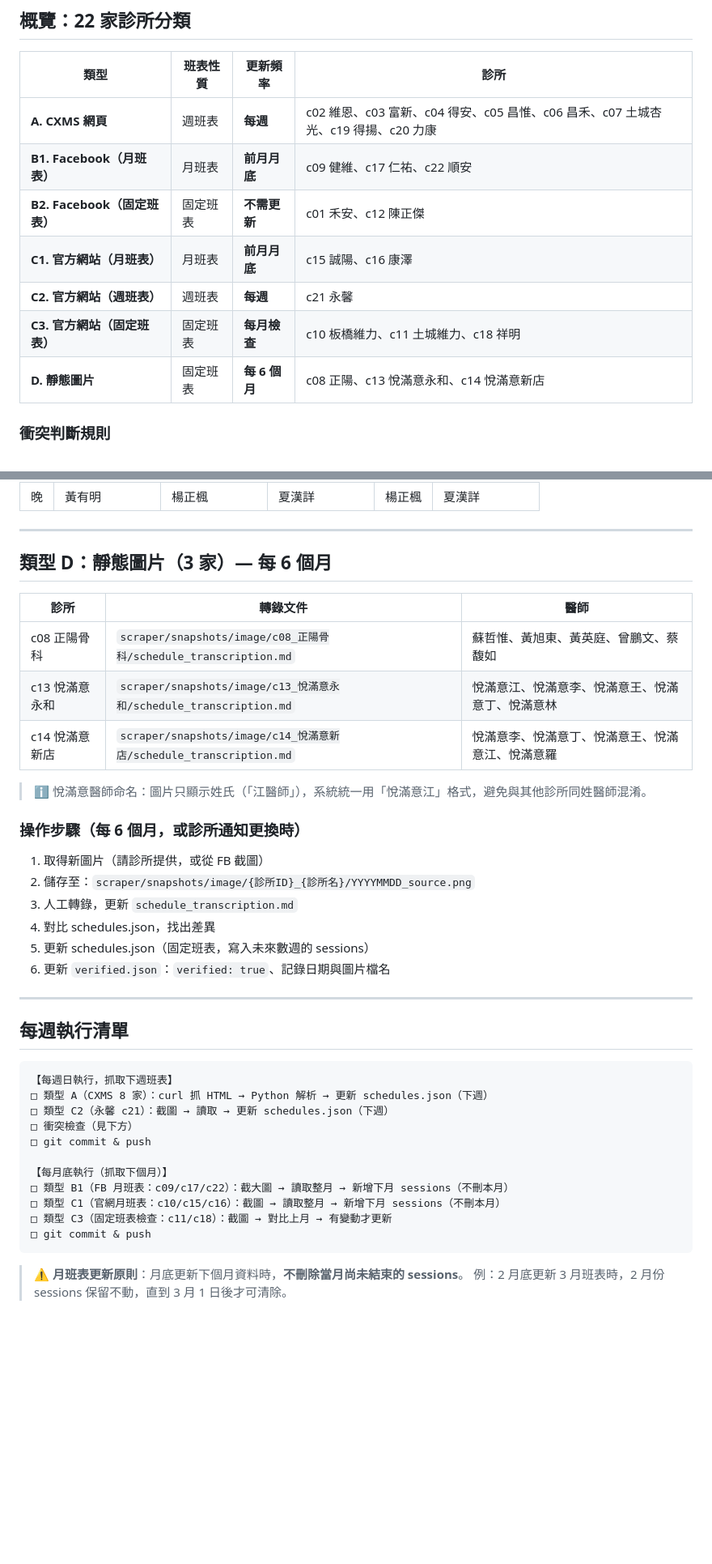
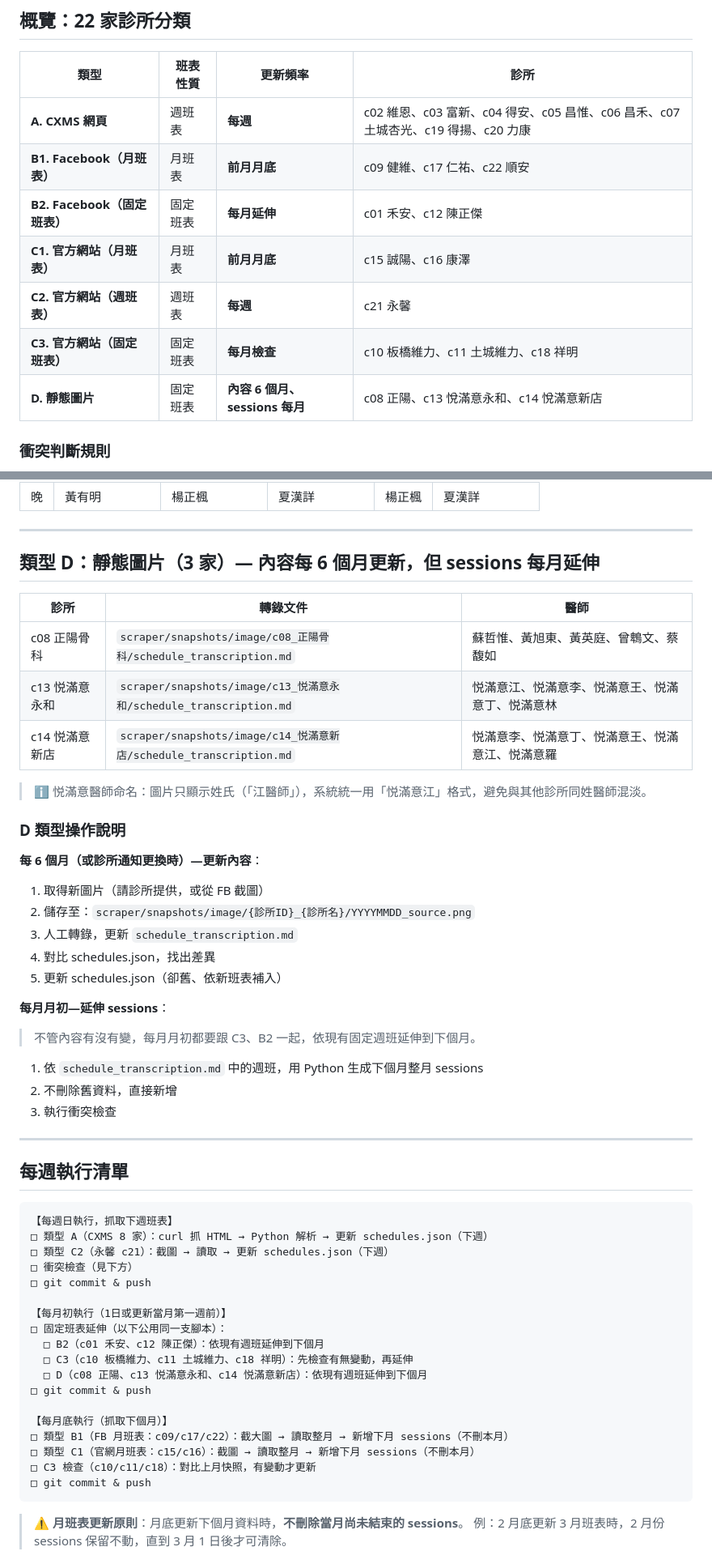
Before and after one commit to stompsid-lgtm/Schedule_Repo_v0, a Markdown page: SOP.md, 2 parts joined by grey strips. Shown at 81% size. Rendered like a GitHub page; blank space fills up the shorter version.

Commit message:
SOP v1.5：B2/D 固定班表每月延伸說明
- B2（c01/c12）：補充「每月月初需延伸 sessions 到下個月」
- D（c08/c13/c14）：分開說明「內容每6個月更新」vs「sessions每月延伸」
- 每月執行清單：新增「每月初」區塊，獨立列出固定班表延伸任務
- 概覽表：B2 更新頻率改為「每月延伸」，D 改為「內容6個月、sessions每月」

````diff
--- a/SOP.md
+++ b/SOP.md
@@ -11,11 +11,11 @@
 |------|---------|---------|------|
 | **A. CXMS 網頁** | 週班表 | **每週** | c02 維恩、c03 富新、c04 得安、c05 昌惟、c06 昌禾、c07 土城杏光、c19 得揚、c20 力康 |
 | **B1. Facebook（月班表）** | 月班表 | **前月月底** | c09 健維、c17 仁祐、c22 順安 |
-| **B2. Facebook（固定班表）** | 固定班表 | **不需更新** | c01 禾安、c12 陳正傑 |
+| **B2. Facebook（固定班表）** | 固定班表 | **每月延伸** | c01 禾安、c12 陳正傑 |
 | **C1. 官方網站（月班表）** | 月班表 | **前月月底** | c15 誠陽、c16 康澤 |
 | **C2. 官方網站（週班表）** | 週班表 | **每週** | c21 永馨 |
 | **C3. 官方網站（固定班表）** | 固定班表 | **每月檢查** | c10 板橋維力、c11 土城維力、c18 祥明 |
-| **D. 靜態圖片** | 固定班表 | **每 6 個月** | c08 正陽、c13 悅滿意永和、c14 悅滿意新店 |
+| **D. 靜態圖片** | 固定班表 | **內容 6 個月、sessions 每月** | c08 正陽、c13 悅滿意永和、c14 悅滿意新店 |
 
 ### 衝突判斷規則
 - 目前名單內**無醫師重複姓名**，同名必定同人
@@ -245,24 +254,33 @@ curl -s -L "https://www.shiangming.com/time.php" \
 
 ---
 
-## 類型 D：靜態圖片（3 家）— 每 6 個月
+## 類型 D：靜態圖片（3 家）— 內容每 6 個月更新，但 sessions 每月延伸
 
 | 診所 | 轉錄文件 | 醫師 |
 |------|---------|------|
-| c08 正陽骨科 | `scraper/snapshots/image/c08_正陽骨科/schedule_transcription.md` | 蘇哲惟、黃旭東、黃英庭、曾鵬文、蔡馥如 |
-| c13 悅滿意永和 | `scraper/snapshots/image/c13_悅滿意永和/schedule_transcription.md` | 悅滿意江、悅滿意李、悅滿意王、悅滿意丁、悅滿意林 |
-| c14 悅滿意新店 | `scraper/snapshots/image/c14_悅滿意新店/schedule_transcription.md` | 悅滿意李、悅滿意丁、悅滿意王、悅滿意江、悅滿意羅 |
+| c08 正陽骨科 | `scraper/snapshots/image/c08_正陽骨科/schedule_transcription.md` | 蘇哲惟、黃旭東、黃英庭、曾鵯文、蔡馥如 |
+| c13 悦滿意永和 | `scraper/snapshots/image/c13_悦滿意永和/schedule_transcription.md` | 悦滿意江、悦滿意李、悦滿意王、悦滿意丁、悦滿意林 |
+| c14 悦滿意新店 | `scraper/snapshots/image/c14_悦滿意新店/schedule_transcription.md` | 悦滿意李、悦滿意丁、悦滿意王、悦滿意江、悦滿意羅 |
 
-> ℹ️ 悅滿意醫師命名：圖片只顯示姓氏（「江醫師」），系統統一用「悅滿意江」格式，避免與其他診所同姓醫師混淆。
+> ℹ️ 悦滿意醫師命名：圖片只顯示姓氏（「江醫師」），系統統一用「悦滿意江」格式，避免與其他診所同姓醫師混淡。
 
-### 操作步驟（每 6 個月，或診所通知更換時）
+### D 類型操作說明
+
+**每 6 個月（或診所通知更換時）—更新內容**：
 
 1. 取得新圖片（請診所提供，或從 FB 截圖）
 2. 儲存至：`scraper/snapshots/image/{診所ID}_{診所名}/YYYYMMDD_source.png`
 3. 人工轉錄，更新 `schedule_transcription.md`
 4. 對比 schedules.json，找出差異
-5. 更新 schedules.json（固定班表，寫入未來數週的 sessions）
-6. 更新 `verified.json`：`verified: true`、記錄日期與圖片檔名
+5. 更新 schedules.json（卻舊、依新班表補入）
+
+**每月月初—延伸 sessions**：
+
+> 不管內容有沒有變，每月月初都要跟 C3、B2 一起，依現有固定週班延伸到下個月。
+
+1. 依 `schedule_transcription.md` 中的週班，用 Python 生成下個月整月 sessions
+2. 不刪除舊資料，直接新增
+3. 執行衝突檢查
 
 ---
 
@@ -275,10 +293,17 @@ curl -s -L "https://www.shiangming.com/time.php" \
 □ 衝突檢查（見下方）
 □ git commit & push
 
+【每月初執行（1日或更新當月第一週前）】
+□ 固定班表延伸（以下公用同一支腳本）：
+  □ B2（c01 禾安、c12 陳正傑）：依現有週班延伸到下個月
+  □ C3（c10 板橋維力、c11 土城維力、c18 祥明）：先檢查有無變動，再延伸
+  □ D（c08 正陽、c13 悦滿意永和、c14 悦滿意新店）：依現有週班延伸到下個月
+□ git commit & push
+
 【每月底執行（抓取下個月）】
 □ 類型 B1（FB 月班表：c09/c17/c22）：截大圖 → 讀取整月 → 新增下月 sessions（不刪本月）
-□ 類型 C1（官網月班表：c10/c15/c16）：截圖 → 讀取整月 → 新增下月 sessions（不刪本月）
-□ 類型 C3（固定班表檢查：c11/c18）：截圖 → 對比上月 → 有變動才更新
+□ 類型 C1（官網月班表：c15/c16）：截圖 → 讀取整月 → 新增下月 sessions（不刪本月）
+□ C3 檢查（c10/c11/c18）：對比上月快照，有變動才更新
 □ git commit & push
 ```
 
````
Also changed, not shown: other parts of SOP.md (+15 -6 lines).
